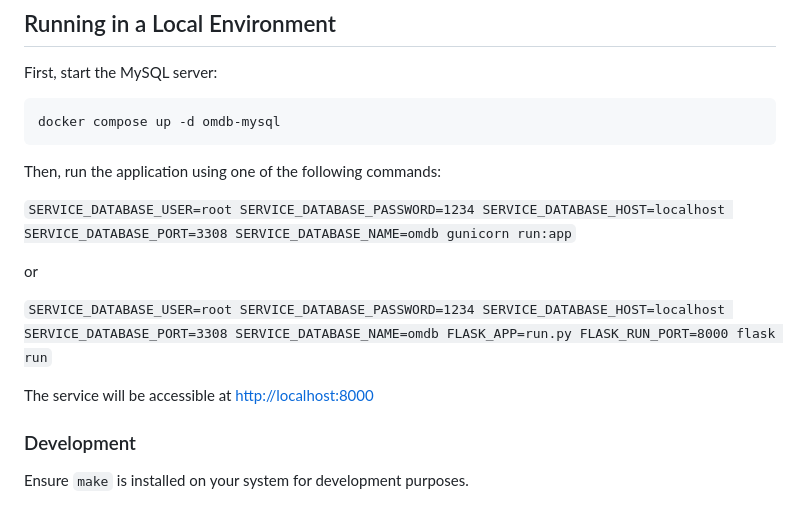
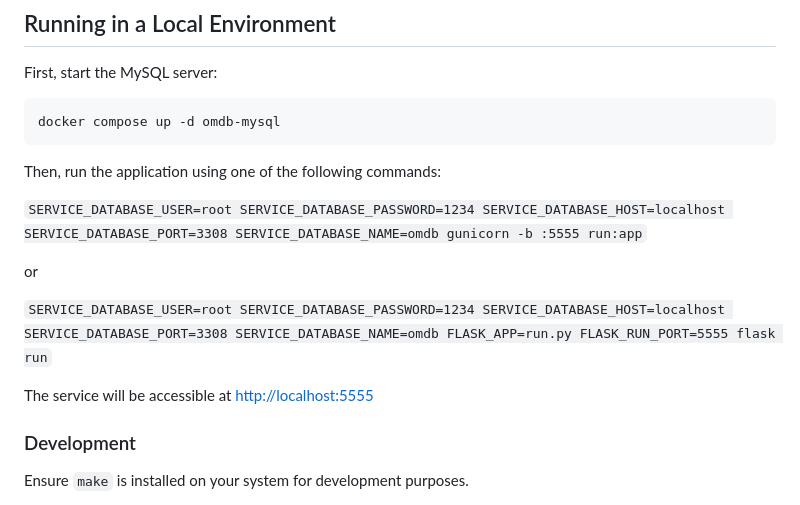
Before and after one commit to PradeepTammali/WebService, a Markdown page: README.md, the part around the change. GitHub-like rendering.

Commit message:
docs: update port in readme (#38)

```diff
--- a/README.md
+++ b/README.md
@@ -42,13 +42,13 @@ docker compose up -d omdb-mysql
 
 Then, run the application using one of the following commands:
 
-`SERVICE_DATABASE_USER=root SERVICE_DATABASE_PASSWORD=1234 SERVICE_DATABASE_HOST=localhost SERVICE_DATABASE_PORT=3308 SERVICE_DATABASE_NAME=omdb gunicorn run:app`
+`SERVICE_DATABASE_USER=root SERVICE_DATABASE_PASSWORD=1234 SERVICE_DATABASE_HOST=localhost SERVICE_DATABASE_PORT=3308 SERVICE_DATABASE_NAME=omdb gunicorn -b :5555 run:app`
 
 or
 
-`SERVICE_DATABASE_USER=root SERVICE_DATABASE_PASSWORD=1234 SERVICE_DATABASE_HOST=localhost SERVICE_DATABASE_PORT=3308 SERVICE_DATABASE_NAME=omdb FLASK_APP=run.py FLASK_RUN_PORT=8000 flask run`
+`SERVICE_DATABASE_USER=root SERVICE_DATABASE_PASSWORD=1234 SERVICE_DATABASE_HOST=localhost SERVICE_DATABASE_PORT=3308 SERVICE_DATABASE_NAME=omdb FLASK_APP=run.py FLASK_RUN_PORT=5555 flask run`
 
-The service will be accessible at [http://localhost:8000](http://localhost:8000)
+The service will be accessible at [http://localhost:5555](http://localhost:5555)
 
 ### Development
 
```
